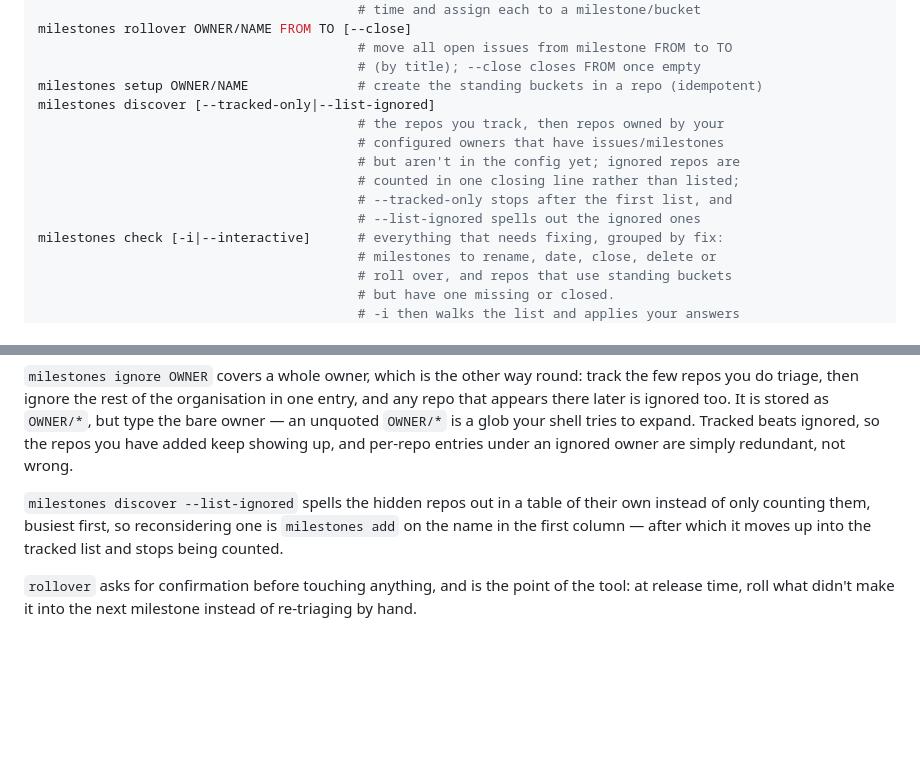
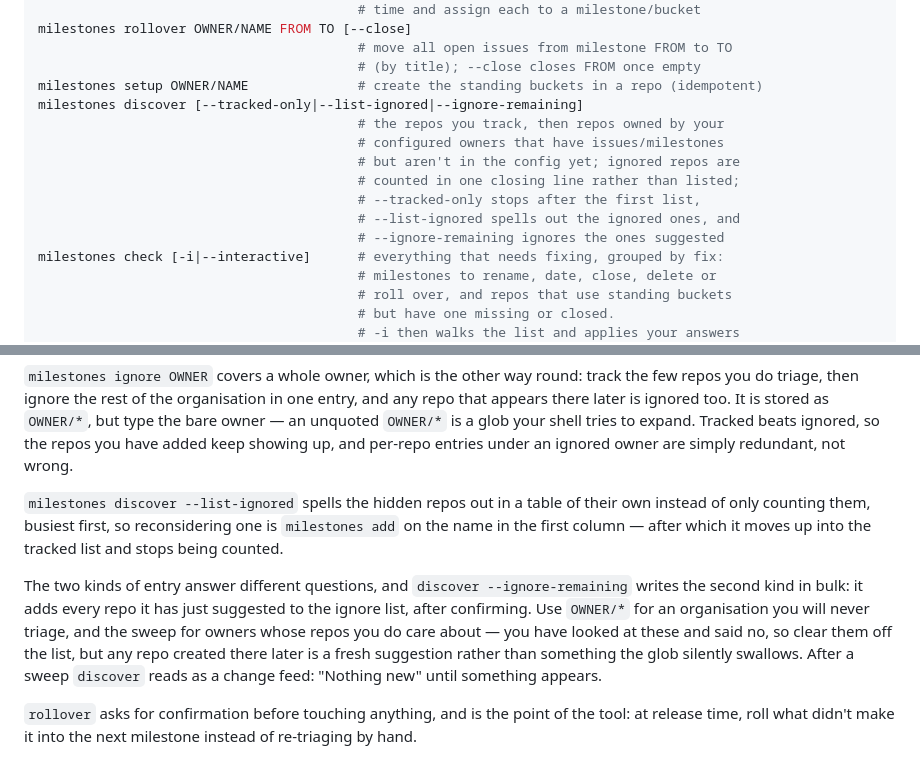
Before and after one commit to gaurav/milestones, a Markdown page: README.md, 2 parts joined by grey strips. Rendered like a GitHub page; blank space fills up the shorter version.

Commit message:
Document discover --ignore-remaining
Co-Authored-By: Claude Opus 5 <noreply@anthropic.com>

```diff
--- a/README.md
+++ b/README.md
@@ -57,13 +57,14 @@ milestones rollover OWNER/NAME FROM TO [--close]
                                          # move all open issues from milestone FROM to TO
                                          # (by title); --close closes FROM once empty
 milestones setup OWNER/NAME              # create the standing buckets in a repo (idempotent)
-milestones discover [--tracked-only|--list-ignored]
+milestones discover [--tracked-only|--list-ignored|--ignore-remaining]
                                          # the repos you track, then repos owned by your
                                          # configured owners that have issues/milestones
                                          # but aren't in the config yet; ignored repos are
                                          # counted in one closing line rather than listed;
-                                         # --tracked-only stops after the first list, and
-                                         # --list-ignored spells out the ignored ones
+                                         # --tracked-only stops after the first list,
+                                         # --list-ignored spells out the ignored ones, and
+                                         # --ignore-remaining ignores the ones suggested
 milestones check [-i|--interactive]      # everything that needs fixing, grouped by fix:
                                          # milestones to rename, date, close, delete or
                                          # roll over, and repos that use standing buckets
@@ -107,6 +108,13 @@ keep showing up, and per-repo entries under an ignored owner are simply redundan
 only counting them, busiest first, so reconsidering one is `milestones add` on the name in the first
 column — after which it moves up into the tracked list and stops being counted.
 
+The two kinds of entry answer different questions, and `discover --ignore-remaining` writes the
+second kind in bulk: it adds every repo it has just suggested to the ignore list, after confirming.
+Use `OWNER/*` for an organisation you will never triage, and the sweep for owners whose repos you do
+care about — you have looked at these and said no, so clear them off the list, but any repo created
+there later is a fresh suggestion rather than something the glob silently swallows. After a sweep
+`discover` reads as a change feed: "Nothing new" until something appears.
+
 `rollover` asks for confirmation before touching anything, and is the point of the tool: at
 release time, roll what didn't make it into the next milestone instead of re-triaging by hand.
 
```
